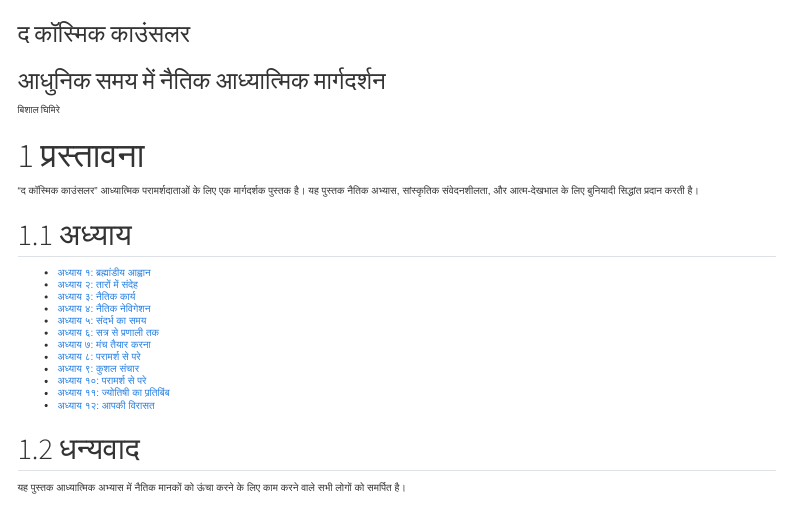
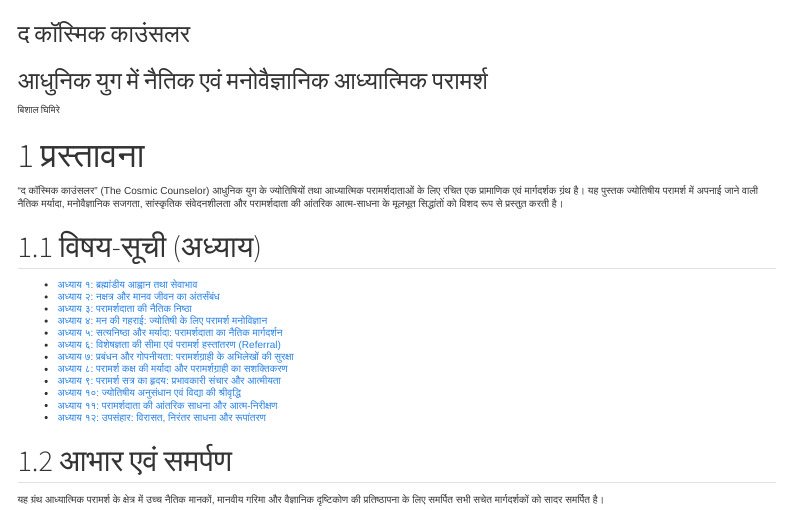
Before and after one commit to astro-fusion/The-Cosmic-Counselor, a Quarto document (translations/hi/index.qmd): the page in a window 1100 px wide, from its top. Rendered offline with R 4.5, knitr and Pandoc in place of Quarto, with nearby package versions; menus at the side of the page are left out.

Commit message:
refactor(i18n-hi): polish Hindi frontmatter and chapter indices to formal literary standard

```diff
--- a/translations/hi/index.qmd
+++ b/translations/hi/index.qmd
@@ -1,6 +1,6 @@
 ---
 title: "द कॉस्मिक काउंसलर"
-subtitle: "आधुनिक समय में नैतिक आध्यात्मिक मार्गदर्शन"
+subtitle: "आधुनिक युग में नैतिक एवं मनोवैज्ञानिक आध्यात्मिक परामर्श"
 author: "बिशाल घिमिरे"
 format:
   html:
@@ -17,23 +17,23 @@ format:
 
 # प्रस्तावना
 
-"द कॉस्मिक काउंसलर" आध्यात्मिक परामर्शदाताओं के लिए एक मार्गदर्शक पुस्तक है। यह पुस्तक नैतिक अभ्यास, सांस्कृतिक संवेदनशीलता, और आत्म-देखभाल के लिए बुनियादी सिद्धांत प्रदान करती है।
+"द कॉस्मिक काउंसलर" (The Cosmic Counselor) आधुनिक युग के ज्योतिषियों तथा आध्यात्मिक परामर्शदाताओं के लिए रचित एक प्रामाणिक एवं मार्गदर्शक ग्रंथ है। यह पुस्तक ज्योतिषीय परामर्श में अपनाई जाने वाली नैतिक मर्यादा, मनोवैज्ञानिक सजगता, सांस्कृतिक संवेदनशीलता और परामर्शदाता की आंतरिक आत्म-साधना के मूलभूत सिद्धांतों को विशद रूप से प्रस्तुत करती है।
 
-## अध्याय
+## विषय-सूची (अध्याय)
 
-- [अध्याय १: ब्रह्मांडीय आह्वान](chapters/chapter-01.qmd)
-- [अध्याय २: तारों में संदेह](chapters/chapter-02.qmd)
-- [अध्याय ३: नैतिक कार्य](chapters/chapter-03.qmd)
-- [अध्याय ४: नैतिक नेविगेशन](chapters/chapter-04.qmd)
-- [अध्याय ५: संदर्भ का समय](chapters/chapter-05.qmd)
-- [अध्याय ६: सत्र से प्रणाली तक](chapters/chapter-06.qmd)
-- [अध्याय ७: मंच तैयार करना](chapters/chapter-07.qmd)
-- [अध्याय ८: परामर्श से परे](chapters/chapter-08.qmd)
-- [अध्याय ९: कुशल संचार](chapters/chapter-09.qmd)
-- [अध्याय १०: परामर्श से परे](chapters/chapter-10.qmd)
-- [अध्याय ११: ज्योतिषी का प्रतिबिंब](chapters/chapter-11.qmd)
-- [अध्याय १२: आपकी विरासत](chapters/chapter-12.qmd)
+- [अध्याय १: ब्रह्मांडीय आह्वान तथा सेवाभाव](chapters/chapter-01/index.qmd)
+- [अध्याय २: नक्षत्र और मानव जीवन का अंतर्संबंध](chapters/chapter-02/index.qmd)
+- [अध्याय ३: परामर्शदाता की नैतिक निष्ठा](chapters/chapter-03/index.qmd)
+- [अध्याय ४: मन की गहराई: ज्योतिषी के लिए परामर्श मनोविज्ञान](chapters/chapter-04/index.qmd)
+- [अध्याय ५: सत्यनिष्ठा और मर्यादा: परामर्शदाता का नैतिक मार्गदर्शन](chapters/chapter-05/index.qmd)
+- [अध्याय ६: विशेषज्ञता की सीमा एवं परामर्श हस्तांतरण (Referral)](chapters/chapter-06/index.qmd)
+- [अध्याय ७: प्रबंधन और गोपनीयता: परामर्शग्राही के अभिलेखों की सुरक्षा](chapters/chapter-07/index.qmd)
+- [अध्याय ८: परामर्श कक्ष की मर्यादा और परामर्शग्राही का सशक्तिकरण](chapters/chapter-08/index.qmd)
+- [अध्याय ९: परामर्श सत्र का हृदय: प्रभावकारी संचार और आत्मीयता](chapters/chapter-09/index.qmd)
+- [अध्याय १०: ज्योतिषीय अनुसंधान एवं विद्या की श्रीवृद्धि](chapters/chapter-10/index.qmd)
+- [अध्याय ११: परामर्शदाता की आंतरिक साधना और आत्म-निरीक्षण](chapters/chapter-11/index.qmd)
+- [अध्याय १२: उपसंहार: विरासत, निरंतर साधना और रूपांतरण](chapters/chapter-12/index.qmd)
 
-## धन्यवाद
+## आभार एवं समर्पण
 
-यह पुस्तक आध्यात्मिक अभ्यास में नैतिक मानकों को ऊंचा करने के लिए काम करने वाले सभी लोगों को समर्पित है।
+यह ग्रंथ आध्यात्मिक परामर्श के क्षेत्र में उच्च नैतिक मानकों, मानवीय गरिमा और वैज्ञानिक दृष्टिकोण की प्रतिष्ठापना के लिए समर्पित सभी सचेत मार्गदर्शकों को सादर समर्पित है।
```
